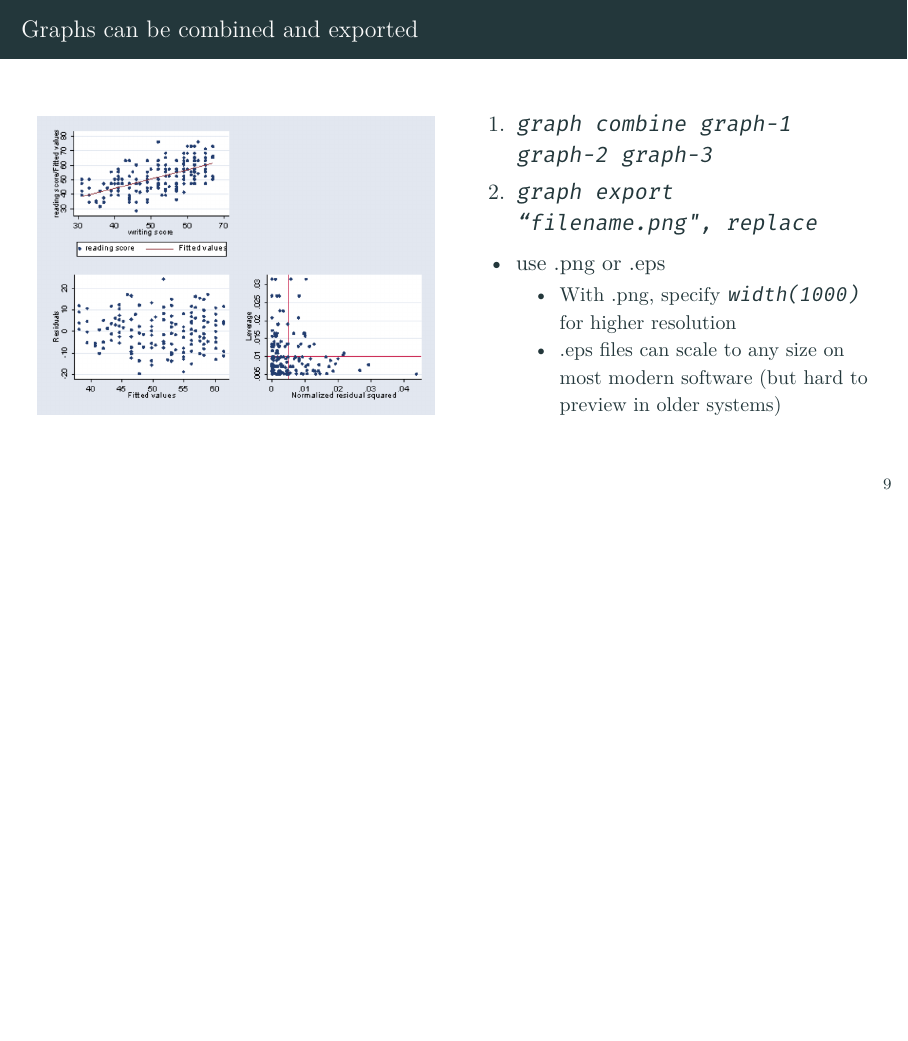
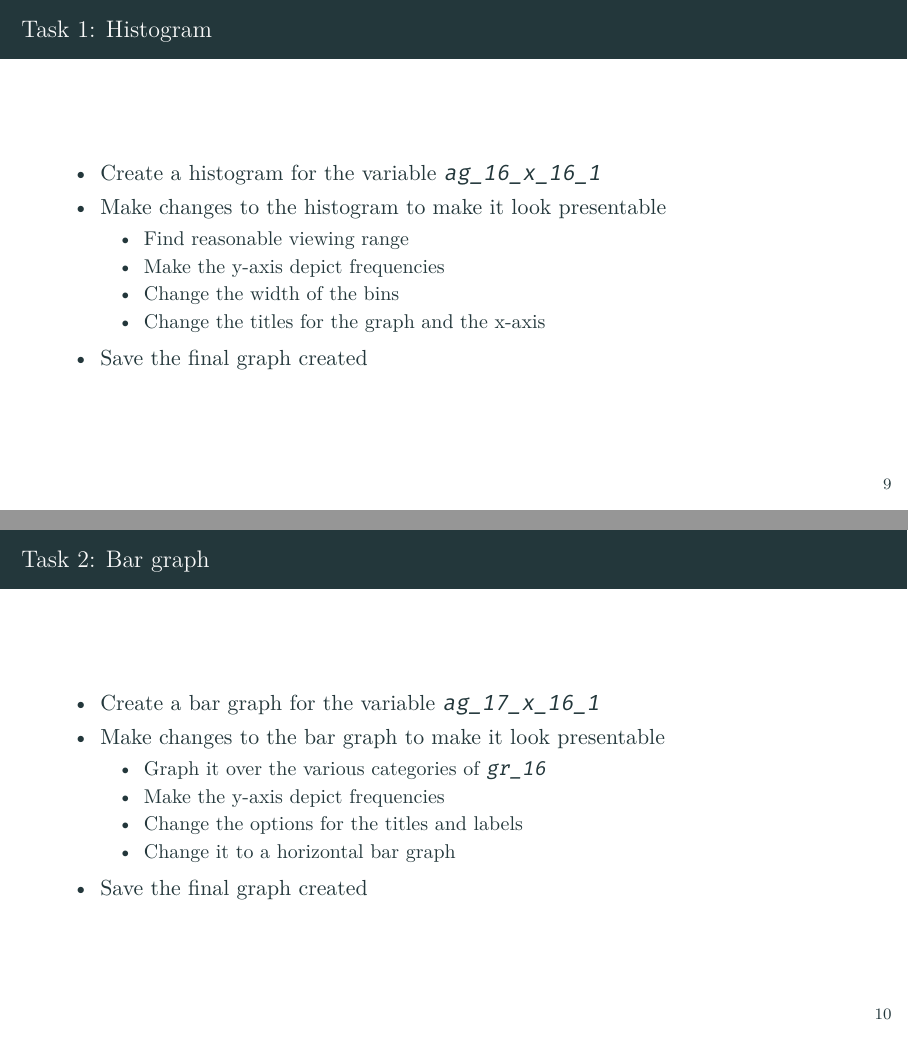
Before and after one commit to worldbank/DIME-MSIE-Workshop, LaTeX slides (Material/Labs/Stata-Track-1/Lab 7 - Data Visualization/presentation/topic7.tex): page 10 of 13 before the commit and pages 10 and 11 of 17 after it, the two joined at a grey line, the shorter picture padded with empty space. Compiled offline with XeLaTeX.

Commit message:
lab 7 - added tasks for graphs

```diff
--- a/Material/Labs/Stata-Track-1/Lab 7 - Data Visualization/presentation/topic7.tex
+++ b/Material/Labs/Stata-Track-1/Lab 7 - Data Visualization/presentation/topic7.tex
@@ -218,3 +218,31 @@
 		\end{figure}
 	\end{columns}
 \end{frame}
+
+\begin{frame}[fragile]{Task 1: Histogram}
+	\begin{itemize}
+		\item Create a histogram for the variable \texttt{ag\_16\_x\_16\_1}
+		\item Make changes to the histogram to make it look presentable
+		\begin{itemize}
+			\item Find reasonable viewing range
+			\item Make the y-axis depict frequencies
+			\item Change the width of the bins
+			\item Change the titles for the graph and the x-axis
+		\end{itemize}
+		\item Save the final graph created
+	\end{itemize}
+\end{frame}
+
+\begin{frame}[fragile]{Task 2: Bar graph}
+	\begin{itemize}
+		\item Create a bar graph for the variable \texttt{ag\_17\_x\_16\_1}
+		\item Make changes to the bar graph to make it look presentable
+		\begin{itemize}
+			\item Graph it over the various categories of \texttt{gr\_16}
+			\item Make the y-axis depict frequencies
+			\item Change the options for the titles and labels
+			\item Change it to a horizontal bar graph
+		\end{itemize}
+		\item Save the final graph created
+	\end{itemize}
+\end{frame}
@@ -221,3 +257,7 @@
+		\item Save the final graph created
+	\end{itemize}
+\end{frame}
+
 
 \begin{frame}[fragile]{Graphs can be combined and exported}
 	\begin{columns}[c]
```
Also changed, not shown: Material/Labs/Stata-Track-1/Lab 7 - Data Visualization/presentation/topic7.tex (20 more changed lines), 2 other files.
